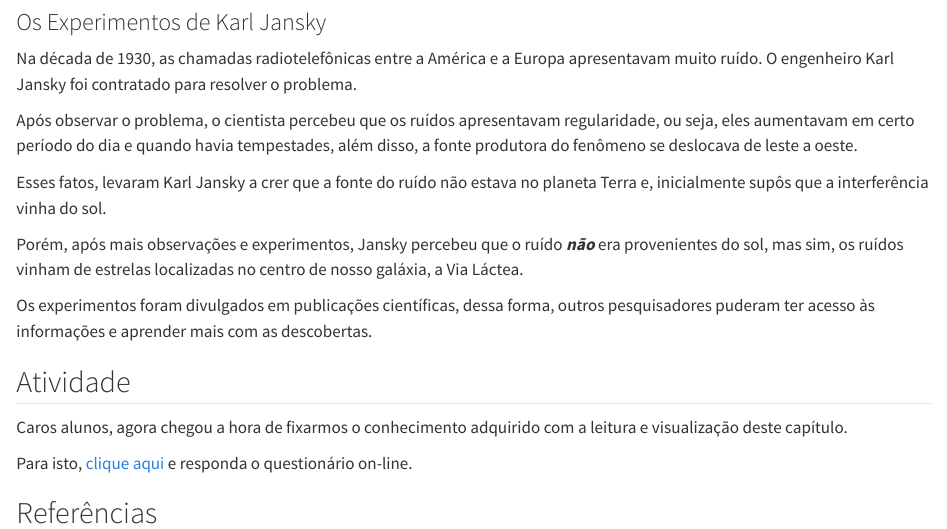
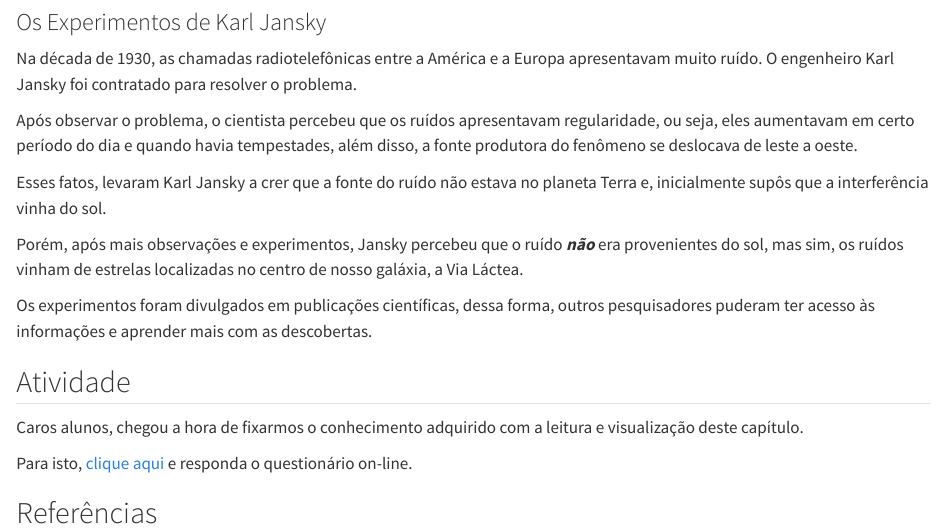
Before and after one commit to lereletrotecnica/livro_fisica_matematica, a Quarto document (conhecimento_cientifico.qmd): the page in a window 1100 px wide, from 4630 px down. Rendered offline with R 4.5, knitr and Pandoc in place of Quarto, with nearby package versions.

Commit message:
versao6_30032023

```diff
--- a/conhecimento_cientifico.qmd
+++ b/conhecimento_cientifico.qmd
@@ -148,7 +148,7 @@ Os experimentos foram divulgados em publicações científicas, dessa forma, out
 
 ## Atividade {#sec-atividade-conhecimento-cientifico}
 
-Caros alunos, agora chegou a hora de fixarmos o conhecimento adquirido com a leitura e visualização deste capítulo.
+Caros alunos, chegou a hora de fixarmos o conhecimento adquirido com a leitura e visualização deste capítulo.
 
 Para isto, [clique aqui](https://docs.google.com/forms/d/e/1FAIpQLSdSMmWL33ICgXC7doGrUKaZs1rMB4LyfcmagRHLAFzSYBldQg/viewform?usp=sf_link) e responda o questionário on-line.
 
```
Also changed, not shown: introducao.qmd (+1 -1 lines).
